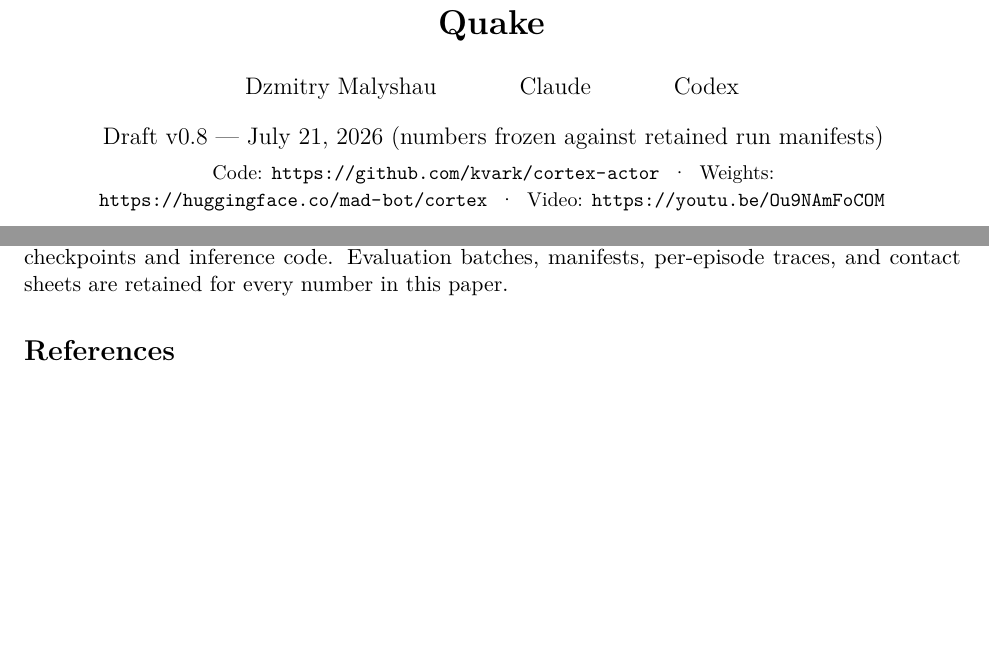
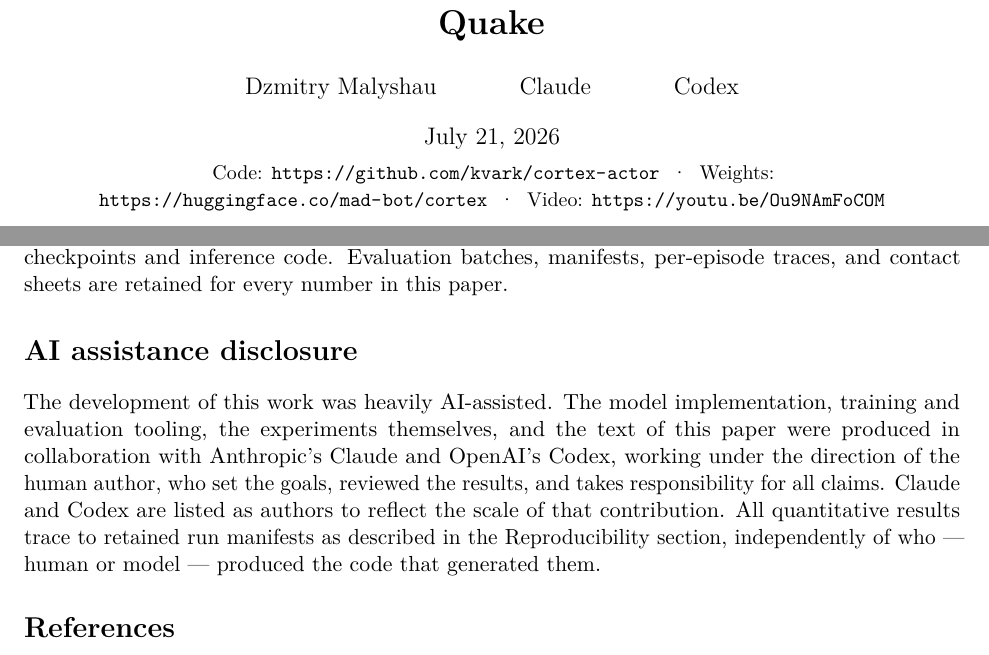
Before and after one commit to kvark/cortex-actor, a LaTeX paper (paper/cortex_quake_bc.tex): two parts of pages 1 and 13 of 13, joined at a grey line, cut so that both start at the same text, the shorter picture padded with empty space. Compiled offline with pdfLaTeX.

Commit message:
Drop the draft version, add an AI-assistance disclosure
Co-Authored-By: Claude Fable 5 <noreply@anthropic.com>
Claude-Session: https://claude.ai/code/session_015fPZHpnbA2HqcW8JqPUYHz

```diff
--- a/paper/cortex_quake_bc.tex
+++ b/paper/cortex_quake_bc.tex
@@ -18,7 +18,7 @@
 \title{\textbf{Cortex: An 11M-Parameter Specialist Policy\\Outperforms Foundation-Scale Gaming Agents on Quake}}
 \author{Dzmitry Malyshau \and Claude \and Codex}
 \date{%
-Draft v0.8 --- July 21, 2026 (numbers frozen against retained run manifests)\\[4pt]
+July 21, 2026\\[4pt]
 \small Code: \url{https://github.com/kvark/cortex-actor} \;\textperiodcentered\;
 Weights: \url{https://huggingface.co/mad-bot/cortex} \;\textperiodcentered\;
 Video: \url{https://youtu.be/Ou9NAmFoCOM}}
@@ -334,6 +334,11 @@
 
 The training corpus is public (\texttt{elefantai/p2p-full-data}). Training is one epoch on one consumer GPU (${\sim}3$ hours of optimization at ${\sim}2{,}600$ samples/s). Baselines use official released checkpoints and inference code. Evaluation batches, manifests, per-episode traces, and contact sheets are retained for every number in this paper.
 
+\section*{AI assistance disclosure}
+
+The development of this work was heavily AI-assisted. The model implementation, training and evaluation tooling, the experiments themselves, and the text of this paper were produced in collaboration with Anthropic's Claude and OpenAI's Codex, working under the direction of the human author, who set the goals, reviewed the results, and takes responsibility for all claims. Claude and Codex are listed as authors to reflect the scale of that contribution. All quantitative results trace to retained run manifests as described in the Reproducibility section, independently of who --- human or model --- produced the code that generated them.
+
+\small
 \begin{thebibliography}{9}
 
 \bibitem{nitrogen}
```
Also changed, not shown: paper/cortex_quake_bc.md (+5 -1 lines), paper/cortex_quake_bc.pdf.
